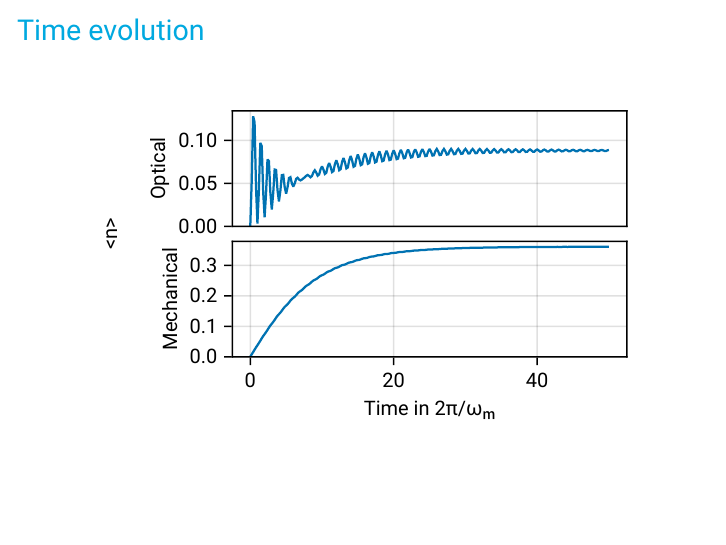
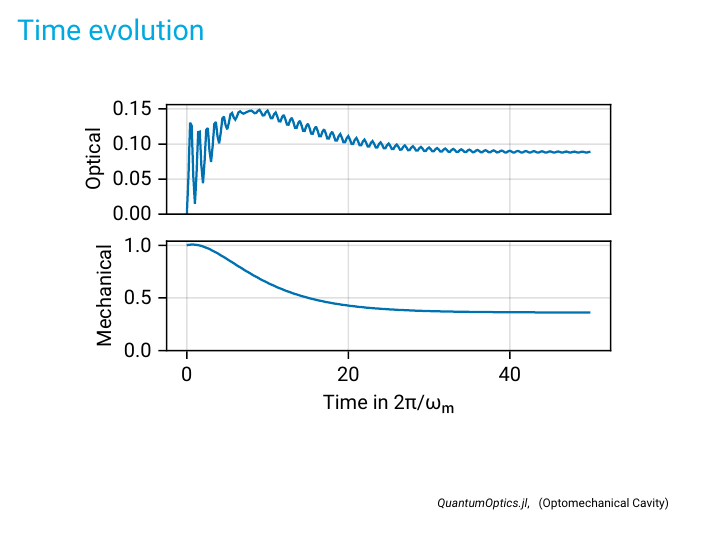
Before and after one commit to leoole100/MQH, LaTeX slides (notes.tex): page 9 of 10. Compiled offline with pdfLaTeX.

Commit message:
changed file names

```diff
--- a/notes.tex
+++ b/notes.tex
@@ -131,7 +131,9 @@
 
 \begin{frame}{Time evolution}
 	\centering
-	\includegraphics{figures/02 time evolution.pdf}
+	\includegraphics{figures/01 cooling.pdf}
+	\customcite[Optomechanical Cavity]{noauthor_quantumopticsjl_nodate}
+	\note{Cooling from n=1}
 \end{frame}
 
 
```
Also changed, not shown: figures/01 cooling.pdf (added), figures/02 time evolution.pdf (deleted), notes.pdf, 3 other files.
